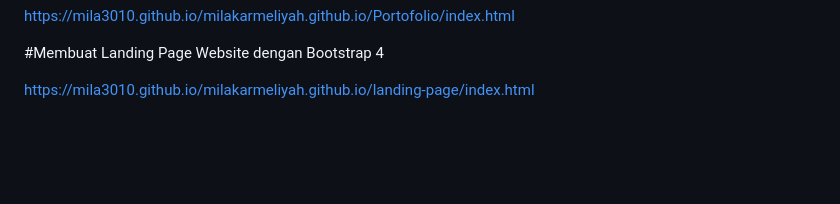
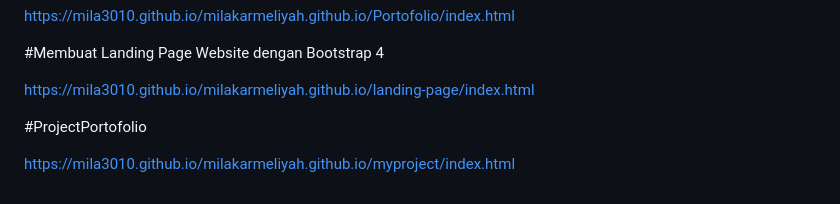
Before and after one commit to Mila3010/milakarmeliyah.github.io, a Markdown page: README.md, the part around the change. GitHub-like rendering; blank space fills up the shorter version.

```diff
--- a/README.md
+++ b/README.md
@@ -107,3 +107,7 @@ https://mila3010.github.io/milakarmeliyah.github.io/Portofolio/index.html
 #Membuat Landing Page Website dengan Bootstrap 4
 
 https://mila3010.github.io/milakarmeliyah.github.io/landing-page/index.html
+
+#ProjectPortofolio
+
+https://mila3010.github.io/milakarmeliyah.github.io/myproject/index.html
```
